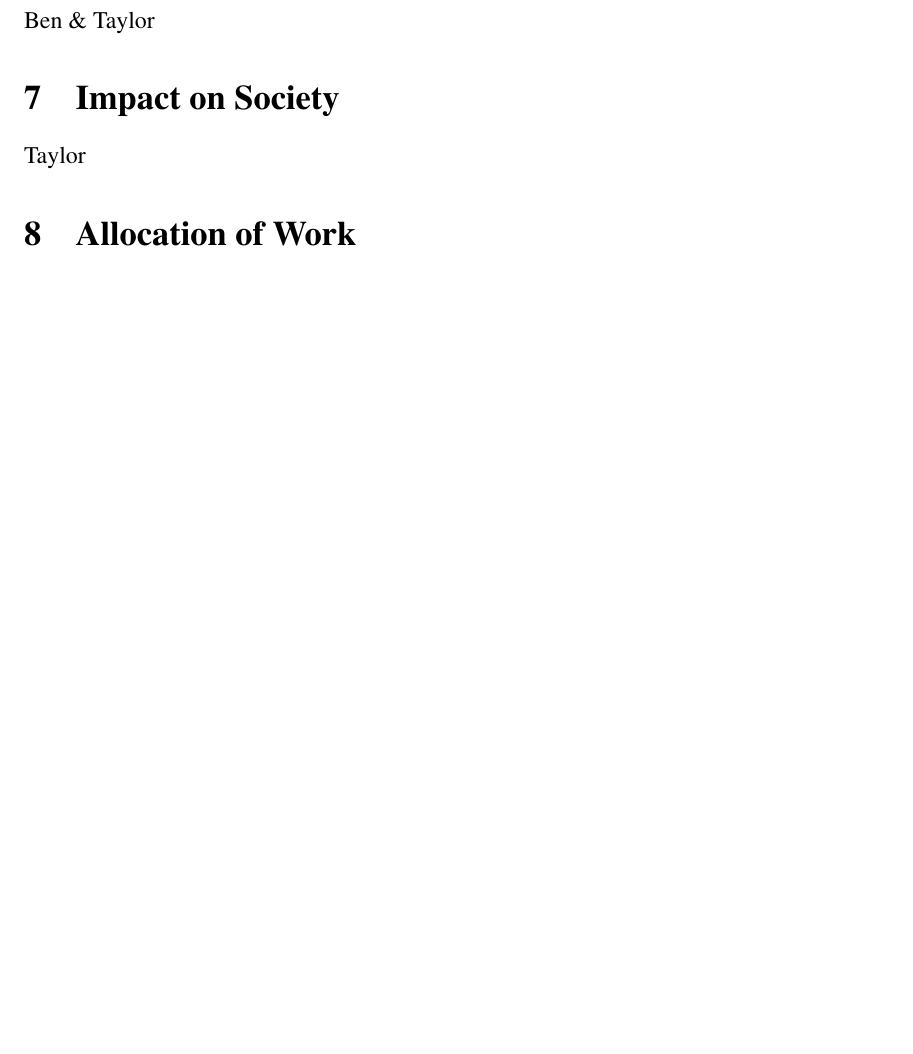
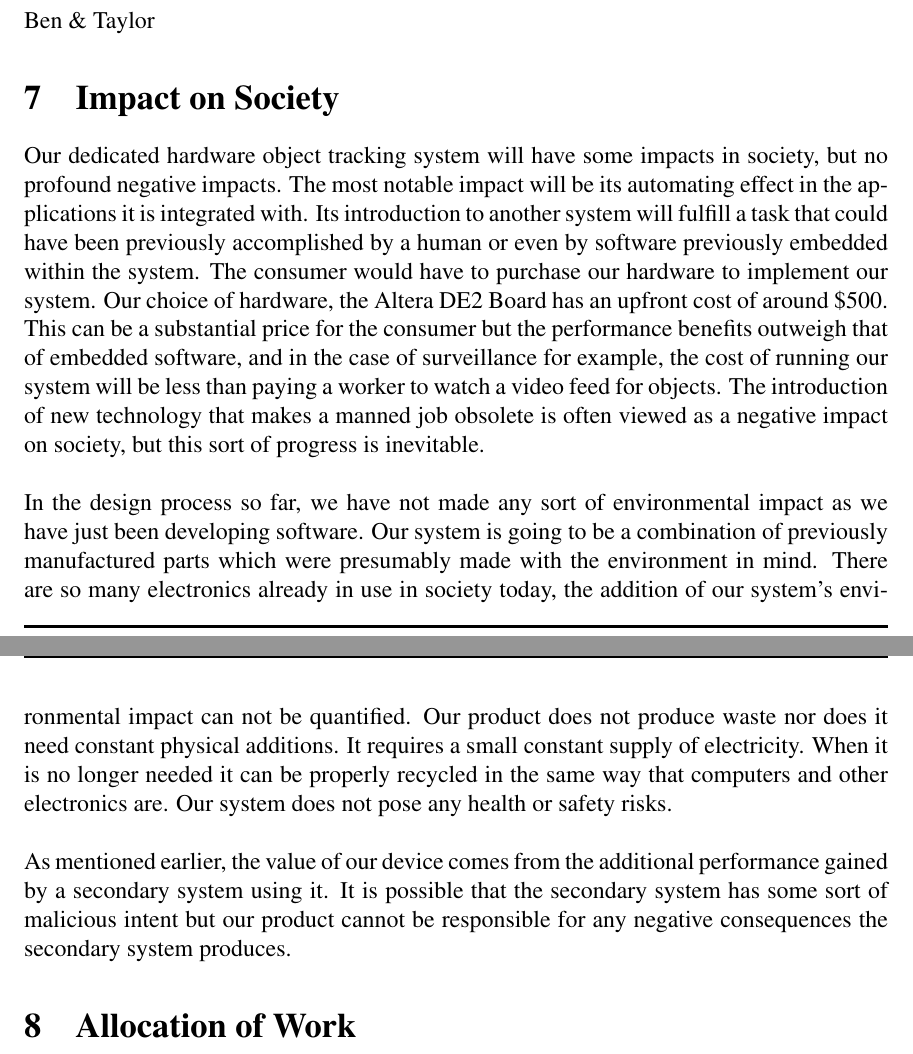
Before and after one commit to zhujie358/ObjectTracking, a LaTeX document (doc/report_phase1.tex): part of page 13 of 15 before the commit and two parts of pages 13 and 14 of 16 after it, the two joined at a grey line, cut so that both start at the same text, the shorter picture padded with empty space. Compiled offline with pdfLaTeX.

Commit message:
Replaced section that got removed by accident

```diff
--- a/doc/report_phase1.tex
+++ b/doc/report_phase1.tex
@@ -296,7 +296,9 @@ Discuss how the software works.
 \section{Future Work}
 Ben \& Taylor
 \section{Impact on Society}
-Taylor
+Our dedicated hardware object tracking system will have some impacts in society, but no profound negative impacts. The most notable impact will be its automating effect in the applications it is integrated with. Its introduction to another system will fulfill a task that could have been previously accomplished by a human or even by software previously embedded within the system. The consumer would have to purchase our hardware to implement our system. Our choice of hardware, the Altera DE2 Board has an upfront cost of around \textdollar500. This can be a substantial price for the consumer but the performance benefits outweigh that of embedded software, and in the case of surveillance for example, the cost of running our system will be less than paying a worker to watch a video feed for objects. The introduction of new technology that makes a manned job obsolete is often viewed as a negative impact on society, but this sort of progress is inevitable. \\\\
+In the design process so far, we have not made any sort of environmental impact as we have just been developing software. Our system is going to be a combination of previously manufactured parts which were presumably made with the environment in mind. There are so many electronics already in use in society today, the addition of our system's environmental impact can not be quantified. Our product does not produce waste nor does it need constant physical additions. It requires a small constant supply of electricity. When it is no longer needed it can be properly recycled in the same way that computers and other electronics are. Our system does not pose any health or safety risks.\\\\
+As mentioned earlier, the value of our device comes from the additional performance gained by a secondary system using it. It is possible that the secondary system has some sort of malicious intent but our product cannot be responsible for any negative consequences the secondary system produces.
 \section{Allocation of Work}
 Ben \& Taylor
 \section{Conclusion}
```
Also changed, not shown: doc/report_phase1.pdf.
